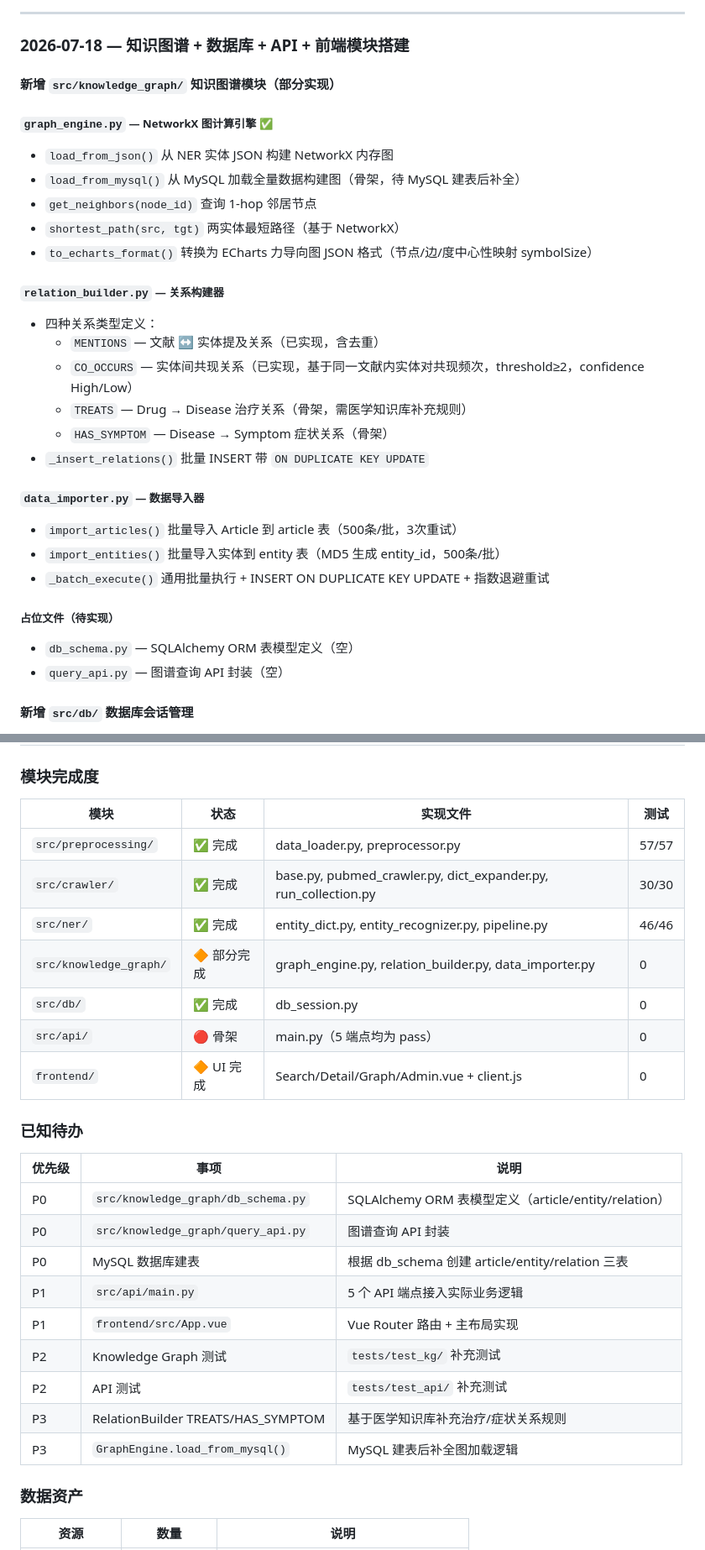
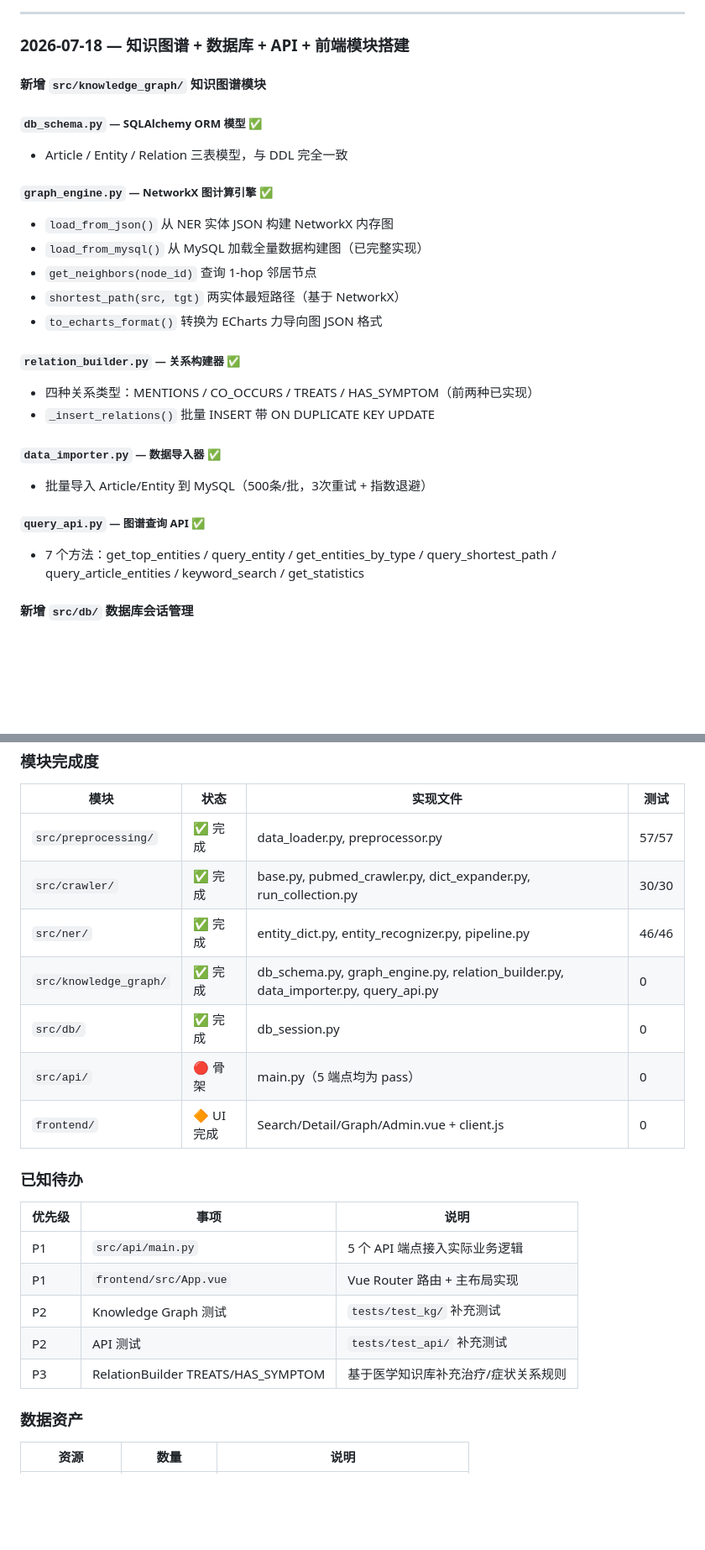
Before and after one commit to lili648/chinese_medicine, a Markdown page: CHANGELOG.md, 2 parts joined by grey strips. Shown at 84% size. GitHub-like rendering; blank space fills up the shorter version.

```diff
--- a/CHANGELOG.md
+++ b/CHANGELOG.md
@@ -139,31 +183,27 @@
 
 ### 2026-07-18 — 知识图谱 + 数据库 + API + 前端模块搭建
 
-#### 新增 `src/knowledge_graph/` 知识图谱模块（部分实现）
+#### 新增 `src/knowledge_graph/` 知识图谱模块
+
+##### `db_schema.py` — SQLAlchemy ORM 模型 ✅
+- Article / Entity / Relation 三表模型，与 DDL 完全一致
 
 ##### `graph_engine.py` — NetworkX 图计算引擎 ✅
 - `load_from_json()` 从 NER 实体 JSON 构建 NetworkX 内存图
-- `load_from_mysql()` 从 MySQL 加载全量数据构建图（骨架，待 MySQL 建表后补全）
+- `load_from_mysql()` 从 MySQL 加载全量数据构建图（已完整实现）
 - `get_neighbors(node_id)` 查询 1-hop 邻居节点
 - `shortest_path(src, tgt)` 两实体最短路径（基于 NetworkX）
-- `to_echarts_format()` 转换为 ECharts 力导向图 JSON 格式（节点/边/度中心性映射 symbolSize）
+- `to_echarts_format()` 转换为 ECharts 力导向图 JSON 格式
 
-##### `relation_builder.py` — 关系构建器
-- 四种关系类型定义：
-  - `MENTIONS` — 文献 ↔ 实体提及关系（已实现，含去重）
-  - `CO_OCCURS` — 实体间共现关系（已实现，基于同一文献内实体对共现频次，threshold≥2，confidence High/Low）
-  - `TREATS` — Drug → Disease 治疗关系（骨架，需医学知识库补充规则）
-  - `HAS_SYMPTOM` — Disease → Symptom 症状关系（骨架）
-- `_insert_relations()` 批量 INSERT 带 `ON DUPLICATE KEY UPDATE`
+##### `relation_builder.py` — 关系构建器 ✅
+- 四种关系类型：MENTIONS / CO_OCCURS / TREATS / HAS_SYMPTOM（前两种已实现）
+- `_insert_relations()` 批量 INSERT 带 ON DUPLICATE KEY UPDATE
 
-##### `data_importer.py` — 数据导入器
-- `import_articles()` 批量导入 Article 到 article 表（500条/批，3次重试）
-- `import_entities()` 批量导入实体到 entity 表（MD5 生成 entity_id，500条/批）
-- `_batch_execute()` 通用批量执行 + INSERT ON DUPLICATE KEY UPDATE + 指数退避重试
+##### `data_importer.py` — 数据导入器 ✅
+- 批量导入 Article/Entity 到 MySQL（500条/批，3次重试 + 指数退避）
 
-##### 占位文件（待实现）
-- `db_schema.py` — SQLAlchemy ORM 表模型定义（空）
-- `query_api.py` — 图谱查询 API 封装（空）
+##### `query_api.py` — 图谱查询 API ✅
+- 7 个方法：get_top_entities / query_entity / get_entities_by_type / query_shortest_path / query_article_entities / keyword_search / get_statistics
 
 #### 新增 `src/db/` 数据库会话管理
 - `db_session.py` — SQLAlchemy 引擎/会话管理
@@ -236,7 +276,7 @@
 | `src/preprocessing/` | ✅ 完成 | data_loader.py, preprocessor.py | 57/57 |
 | `src/crawler/` | ✅ 完成 | base.py, pubmed_crawler.py, dict_expander.py, run_collection.py | 30/30 |
 | `src/ner/` | ✅ 完成 | entity_dict.py, entity_recognizer.py, pipeline.py | 46/46 |
-| `src/knowledge_graph/` | 🔶 部分完成 | graph_engine.py, relation_builder.py, data_importer.py | 0 |
+| `src/knowledge_graph/` | ✅ 完成 | db_schema.py, graph_engine.py, relation_builder.py, data_importer.py, query_api.py | 0 |
 | `src/db/` | ✅ 完成 | db_session.py | 0 |
 | `src/api/` | 🔴 骨架 | main.py（5 端点均为 pass） | 0 |
 | `frontend/` | 🔶 UI 完成 | Search/Detail/Graph/Admin.vue + client.js | 0 |
@@ -245,15 +285,11 @@
 
 | 优先级 | 事项 | 说明 |
 |--------|------|------|
-| P0 | `src/knowledge_graph/db_schema.py` | SQLAlchemy ORM 表模型定义（article/entity/relation） |
-| P0 | `src/knowledge_graph/query_api.py` | 图谱查询 API 封装 |
-| P0 | MySQL 数据库建表 | 根据 db_schema 创建 article/entity/relation 三表 |
 | P1 | `src/api/main.py` | 5 个 API 端点接入实际业务逻辑 |
 | P1 | `frontend/src/App.vue` | Vue Router 路由 + 主布局实现 |
 | P2 | Knowledge Graph 测试 | `tests/test_kg/` 补充测试 |
 | P2 | API 测试 | `tests/test_api/` 补充测试 |
 | P3 | RelationBuilder TREATS/HAS_SYMPTOM | 基于医学知识库补充治疗/症状关系规则 |
-| P3 | `GraphEngine.load_from_mysql()` | MySQL 建表后补全图加载逻辑 |
 
 ### 数据资产
 
```
Also changed, not shown: other parts of CHANGELOG.md (+44 -0 lines).
